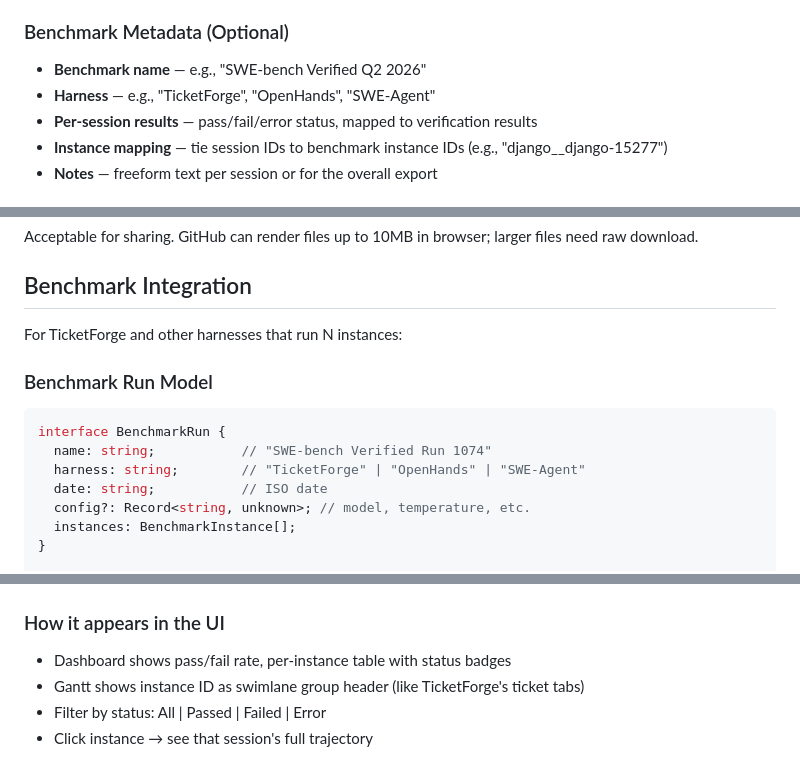
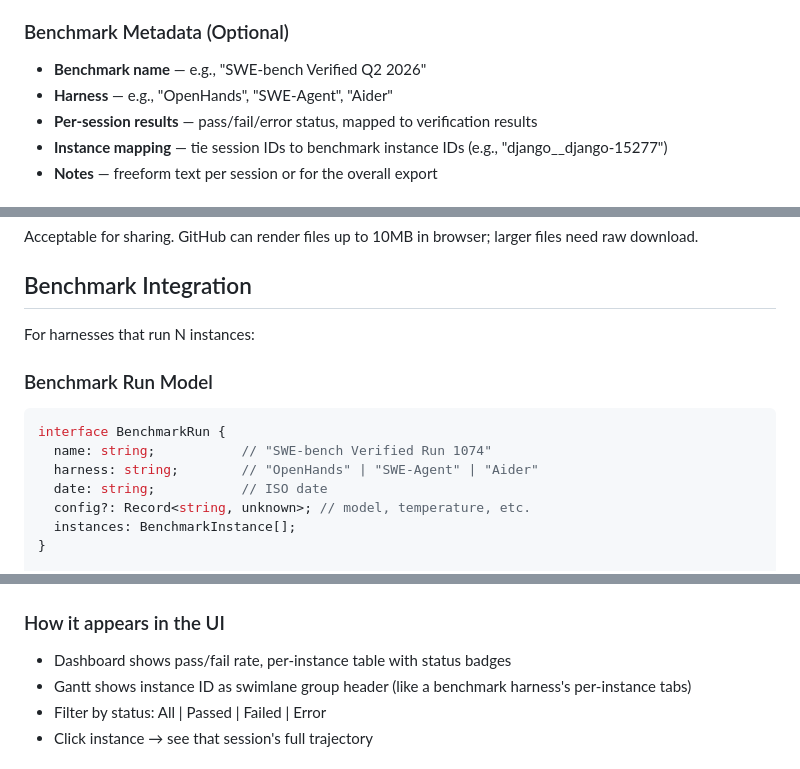
Before and after one commit to msdickinson/ai-timeline, a Markdown page: docs/export-spec.md, 3 parts joined by grey strips. Drawn GitHub-style.

````diff
--- a/docs/export-spec.md
+++ b/docs/export-spec.md
@@ -17,7 +17,7 @@ When the Producer clicks Export, they get a config modal:
 
 ### Benchmark Metadata (Optional)
 - **Benchmark name** — e.g., "SWE-bench Verified Q2 2026"
-- **Harness** — e.g., "TicketForge", "OpenHands", "SWE-Agent"
+- **Harness** — e.g., "OpenHands", "SWE-Agent", "Aider"
 - **Per-session results** — pass/fail/error status, mapped to verification results
 - **Instance mapping** — tie session IDs to benchmark instance IDs (e.g., "django__django-15277")
 - **Notes** — freeform text per session or for the overall export
@@ -64,13 +64,13 @@ Acceptable for sharing. GitHub can render files up to 10MB in browser; larger fi
 
 ## Benchmark Integration
 
-For TicketForge and other harnesses that run N instances:
+For harnesses that run N instances:
 
 ### Benchmark Run Model
 ```typescript
 interface BenchmarkRun {
   name: string;           // "SWE-bench Verified Run 1074"
-  harness: string;        // "TicketForge" | "OpenHands" | "SWE-Agent"
+  harness: string;        // "OpenHands" | "SWE-Agent" | "Aider"
   date: string;           // ISO date
   config?: Record<string, unknown>; // model, temperature, etc.
   instances: BenchmarkInstance[];
@@ -88,7 +88,7 @@ interface BenchmarkInstance {
 
 ### How it appears in the UI
 - Dashboard shows pass/fail rate, per-instance table with status badges
-- Gantt shows instance ID as swimlane group header (like TicketForge's ticket tabs)
+- Gantt shows instance ID as swimlane group header (like a benchmark harness's per-instance tabs)
 - Filter by status: All | Passed | Failed | Error
 - Click instance → see that session's full trajectory
 
````
Also changed, not shown: README.md (+1 -1 lines), assets/hero.png, 8 other files.
